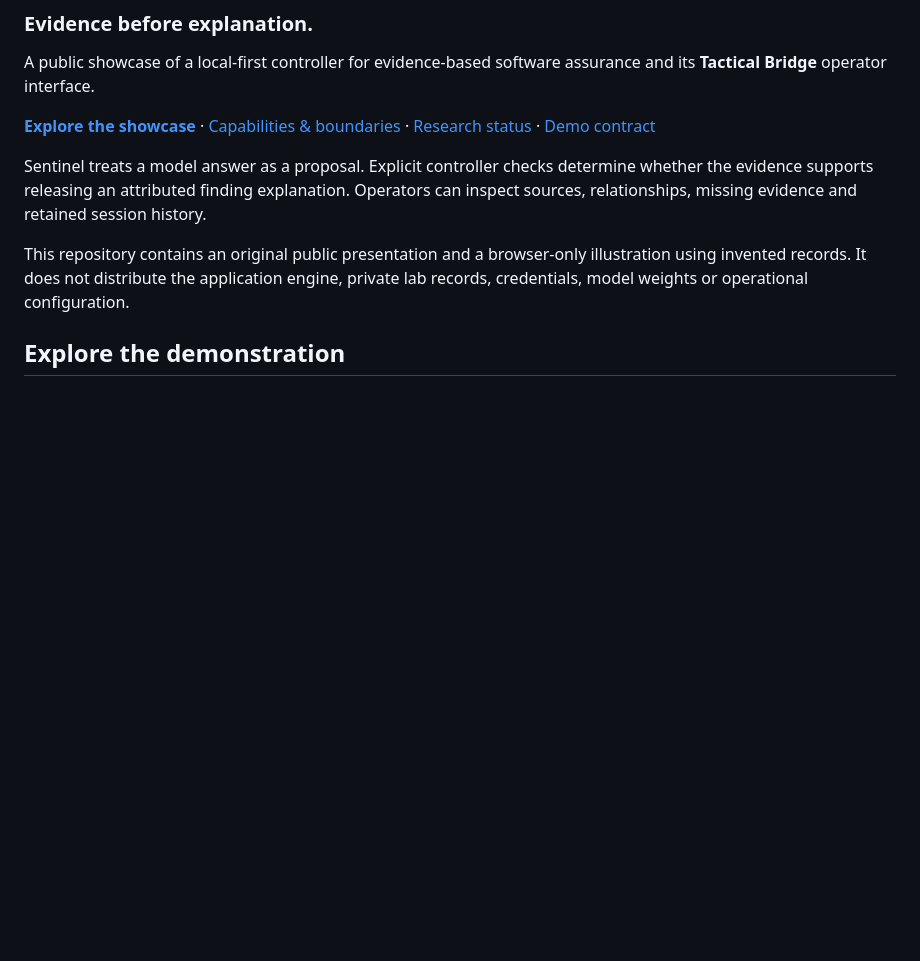
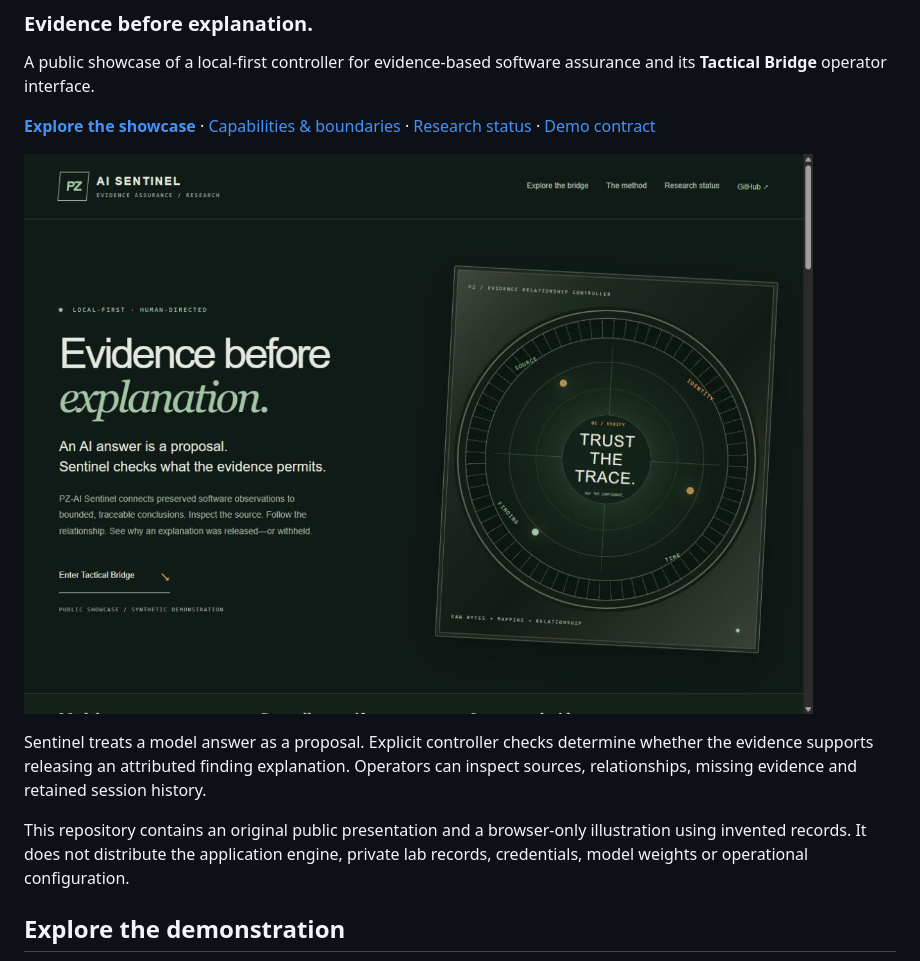
Before and after one commit to TBG-Chance/PZ-AI-Sentinel-showcase, a Markdown page: README.md, the part around the change. Drawn GitHub-style; pictures changed too: assets/showcase-preview.png (added); blank space fills up the shorter version.

Commit message:
Add public-safe showcase preview

```diff
--- a/README.md
+++ b/README.md
@@ -5,6 +5,8 @@
 A public showcase of a local-first controller for evidence-based software assurance and its **Tactical Bridge** operator interface.
 
 **[Explore the showcase](https://tbg-chance.github.io/PZ-AI-Sentinel-showcase/)** · [Capabilities & boundaries](docs/STATUS.md) · [Research status](docs/RESEARCH.md) · [Demo contract](docs/DEMONSTRATION.md)
+
+![Public showcase preview: muted-green Sentinel instrument and evidence-first introduction](assets/showcase-preview.png)
 
 Sentinel treats a model answer as a proposal. Explicit controller checks determine whether the evidence supports releasing an attributed finding explanation. Operators can inspect sources, relationships, missing evidence and retained session history.
 
```
Also changed, not shown: assets/bridge-preview.png (added).
